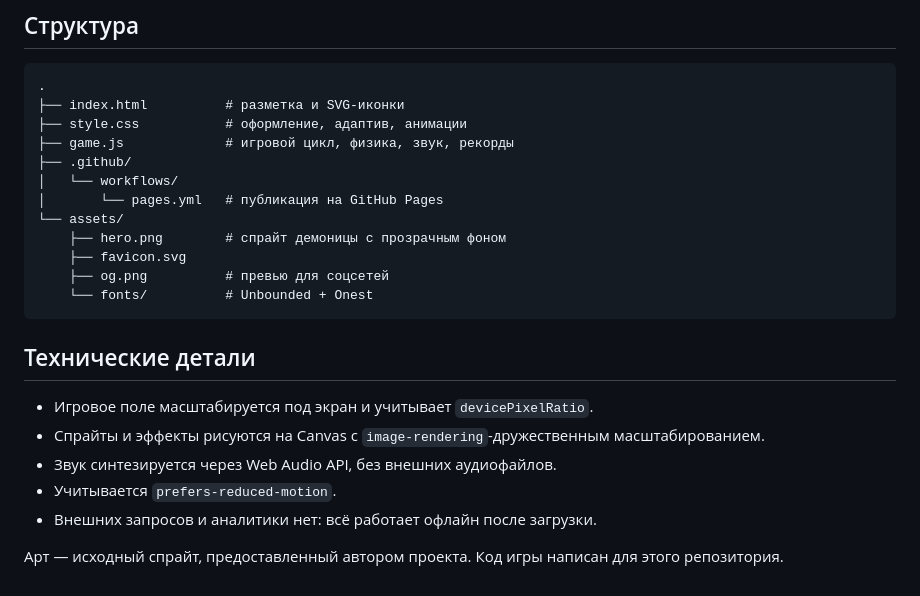
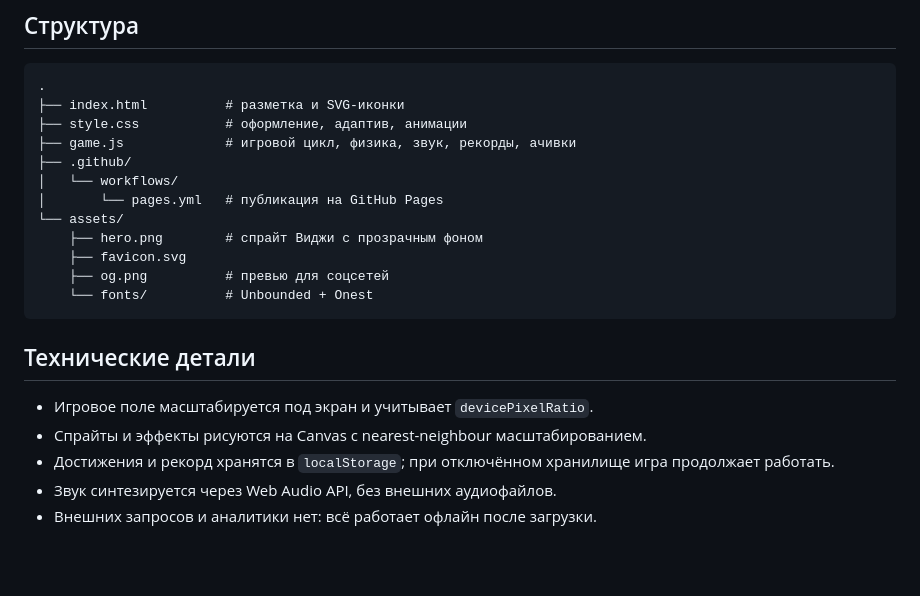
Before and after one commit to Bell-igor/-x-, a Markdown page: README.md, the part around one of its changes. Drawn GitHub-style; blank space fills up the shorter version.

```diff
--- a/README.md
+++ b/README.md
@@ -47,12 +68,12 @@ python -m http.server 8000
 .
 ├── index.html          # разметка и SVG-иконки
 ├── style.css           # оформление, адаптив, анимации
-├── game.js             # игровой цикл, физика, звук, рекорды
+├── game.js             # игровой цикл, физика, звук, рекорды, ачивки
 ├── .github/
 │   └── workflows/
 │       └── pages.yml   # публикация на GitHub Pages
 └── assets/
-    ├── hero.png        # спрайт демоницы с прозрачным фоном
+    ├── hero.png        # спрайт Виджи с прозрачным фоном
     ├── favicon.svg
     ├── og.png          # превью для соцсетей
     └── fonts/          # Unbounded + Onest
@@ -61,9 +82,7 @@ python -m http.server 8000
 ## Технические детали
 
 - Игровое поле масштабируется под экран и учитывает `devicePixelRatio`.
-- Спрайты и эффекты рисуются на Canvas с `image-rendering`-дружественным масштабированием.
+- Спрайты и эффекты рисуются на Canvas с nearest-neighbour масштабированием.
+- Достижения и рекорд хранятся в `localStorage`; при отключённом хранилище игра продолжает работать.
 - Звук синтезируется через Web Audio API, без внешних аудиофайлов.
-- Учитывается `prefers-reduced-motion`.
 - Внешних запросов и аналитики нет: всё работает офлайн после загрузки.
-
-Арт — исходный спрайт, предоставленный автором проекта. Код игры написан для этого репозитория.
```
Also changed, not shown: other parts of README.md (+29 -8 lines), assets/og.png, 3 other files.
